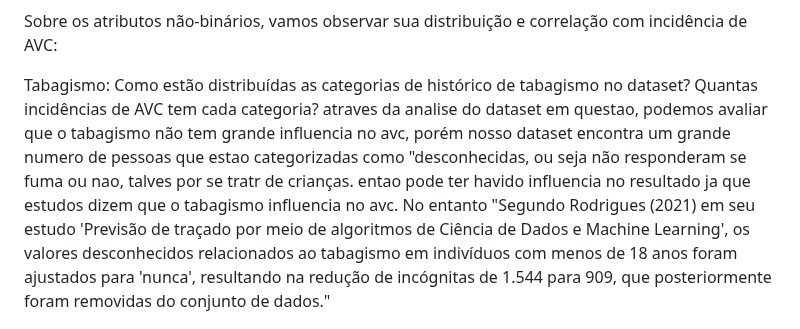
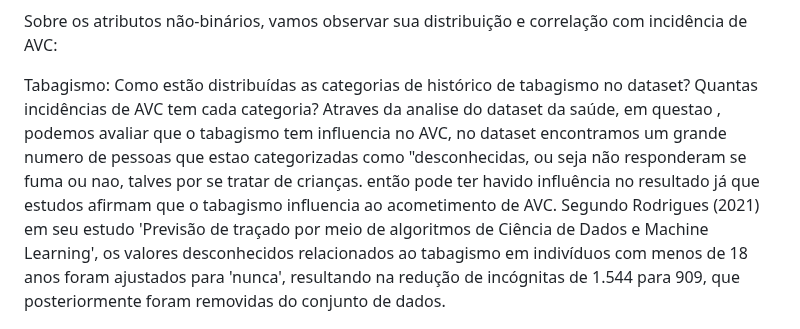
Before and after one commit to ICEI-PUC-Minas-PMV-SI/pmv-si-2024-1-pe7-t1-saude, a Markdown page: docs/conhecendo-dados.md, the part around the change. Drawn GitHub-style.

```diff
--- a/docs/conhecendo-dados.md
+++ b/docs/conhecendo-dados.md
@@ -64,9 +64,10 @@ Entre os fatores de risco modificáveis, destaca-se a hipertensão arterial sist
 
 Sobre os atributos não-binários, vamos observar sua distribuição e correlação com incidência de AVC:
 
-Tabagismo: Como estão distribuídas as categorias de histórico de tabagismo no dataset? Quantas incidências de AVC tem cada categoria?
-atraves da analise do dataset em questao, podemos avaliar que o tabagismo não tem grande influencia no avc, porém nosso dataset encontra um grande numero de pessoas que estao categorizadas como "desconhecidas, ou seja não responderam se fuma ou nao, talves por se tratr de crianças. entao pode ter havido influencia no resultado ja que estudos dizem que o tabagismo influencia  no avc.
-No entanto "Segundo Rodrigues (2021) em seu estudo 'Previsão de traçado por meio de algoritmos de Ciência de Dados e Machine Learning', os valores desconhecidos relacionados ao tabagismo em indivíduos com menos de 18 anos foram ajustados para 'nunca', resultando na redução de incógnitas de 1.544 para 909, que posteriormente foram removidas do conjunto de dados."
+Tabagismo:
+Como estão distribuídas as categorias de histórico de tabagismo no dataset? Quantas incidências de AVC tem cada categoria?
+Atraves da analise do dataset da saúde, em questao , podemos avaliar que o tabagismo tem influencia no AVC, no dataset encontramos um grande numero de pessoas que estao categorizadas como "desconhecidas, ou seja não responderam se fuma ou nao, talves por se tratar de crianças. então pode ter havido influência no resultado já que estudos afirmam que o tabagismo influencia  ao acometimento de AVC.
+Segundo Rodrigues (2021) em seu estudo 'Previsão de traçado por meio de algoritmos de Ciência de Dados e Machine Learning', os valores desconhecidos relacionados ao tabagismo em indivíduos com menos de 18 anos foram ajustados para 'nunca', resultando na redução de incógnitas de 1.544 para 909, que posteriormente foram removidas do conjunto de dados.
 
 ![image](https://github.com/ICEI-PUC-Minas-PMV-SI/pmv-si-2024-1-pe7-t1-saude/blob/main/docs/img/Grafico_correlacao_smoke.png)
 
```
